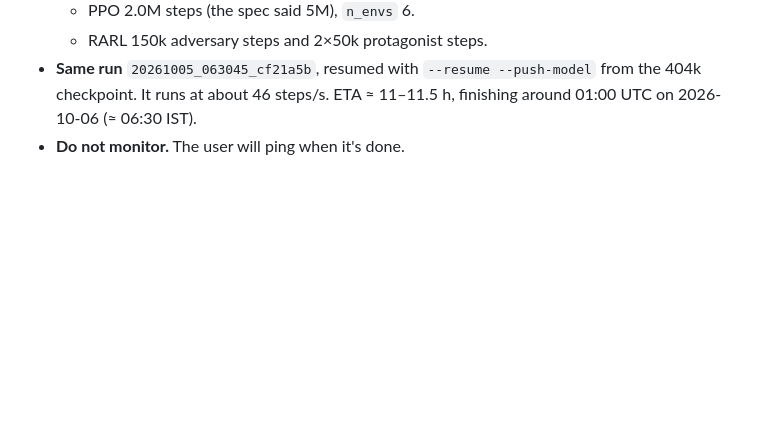
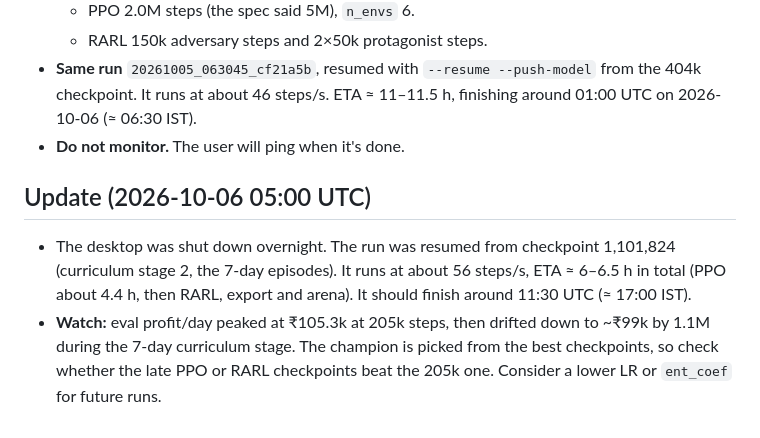
Before and after one commit to Abhinav-Prabhakar/Brew, a Markdown page: context.md, the part around the change. Drawn GitHub-style; blank space fills up the shorter version.

Commit message:
docs: context — run resumed after shutdown
Co-Authored-By: Claude Opus 5.5 <noreply@anthropic.com>

```diff
--- a/context.md
+++ b/context.md
@@ -122,3 +122,7 @@
   - RARL 150k adversary steps and 2×50k protagonist steps.
 - **Same run** `20261005_063045_cf21a5b`, resumed with `--resume --push-model` from the 404k checkpoint. It runs at about 46 steps/s. ETA ≈ 11–11.5 h, finishing around 01:00 UTC on 2026-10-06 (≈ 06:30 IST).
 - **Do not monitor.** The user will ping when it's done.
+
+## Update (2026-10-06 05:00 UTC)
+- The desktop was shut down overnight. The run was resumed from checkpoint 1,101,824 (curriculum stage 2, the 7-day episodes). It runs at about 56 steps/s, ETA ≈ 6–6.5 h in total (PPO about 4.4 h, then RARL, export and arena). It should finish around 11:30 UTC (≈ 17:00 IST).
+- **Watch:** eval profit/day peaked at ₹105.3k at 205k steps, then drifted down to ~₹99k by 1.1M during the 7-day curriculum stage. The champion is picked from the best checkpoints, so check whether the late PPO or RARL checkpoints beat the 205k one. Consider a lower LR or `ent_coef` for future runs.
```
